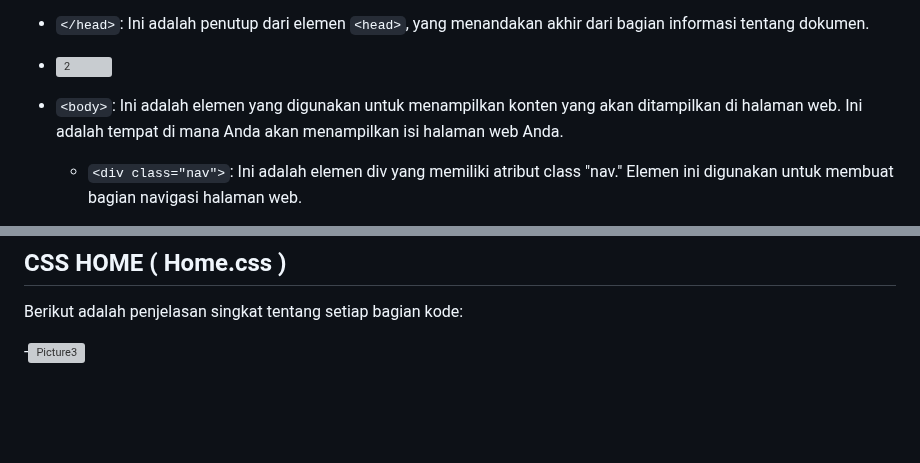
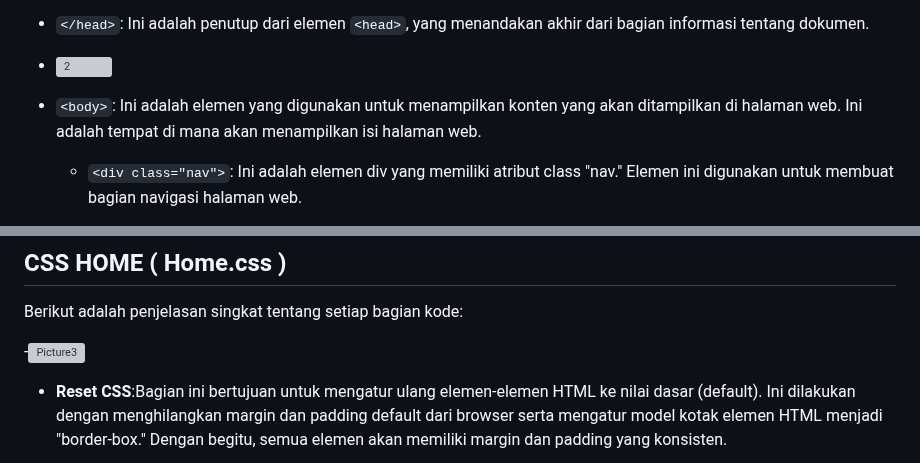
Before and after one commit to 22091397017MariaCahyaJayanti/Pemweb_Kel5_Web-Pawpet, a Markdown page: README.md, 2 parts joined by grey strips. GitHub-like rendering; blank space fills up the shorter version; grey boxes are pictures that could not be loaded.

```diff
--- a/README.md
+++ b/README.md
@@ -253,7 +253,7 @@ Data Flow Diagram (DFD) Level 2
 
 -	<img width="362" alt="2" src="https://github.com/22091397017MariaCahyaJayanti/Pemweb_Kel5_Web-Pawpet/assets/144097616/5eb20b2f-5f22-4db3-8168-4d719a90c592">
 
-- `<body>`: Ini adalah elemen yang digunakan untuk menampilkan konten yang akan ditampilkan di halaman web. Ini adalah tempat di mana Anda akan menampilkan isi halaman web Anda.
+- `<body>`: Ini adalah elemen yang digunakan untuk menampilkan konten yang akan ditampilkan di halaman web. Ini adalah tempat di mana akan menampilkan isi halaman web.
   - `<div class="nav">`: Ini adalah elemen div yang memiliki atribut class "nav." Elemen ini digunakan untuk membuat bagian navigasi halaman web.
     - `<ul>`: Ini adalah elemen daftar tak terurut (unordered list) yang digunakan untuk membuat daftar item navigasi.
       - `<li>`: Ini adalah elemen daftar (list item) yang digunakan untuk membuat setiap item dalam daftar navigasi.
@@ -408,4 +408,5 @@ Data Flow Diagram (DFD) Level 2
 Berikut adalah penjelasan singkat tentang setiap bagian kode:
 
 -<img width="279" alt="Picture3" src="https://github.com/22091397017MariaCahyaJayanti/Pemweb_Kel5_Web-Pawpet/assets/144097738/ab4c23d5-74de-47d2-a8a5-a410da87c66a">
+- **Reset CSS**:Bagian ini bertujuan untuk mengatur ulang elemen-elemen HTML ke nilai dasar (default). Ini dilakukan dengan menghilangkan margin dan padding default dari browser serta mengatur model kotak elemen HTML menjadi "border-box." Dengan begitu, semua elemen akan memiliki margin dan padding yang konsisten.
 
```
Also changed, not shown: other parts of README.md (+46 -79 lines).
